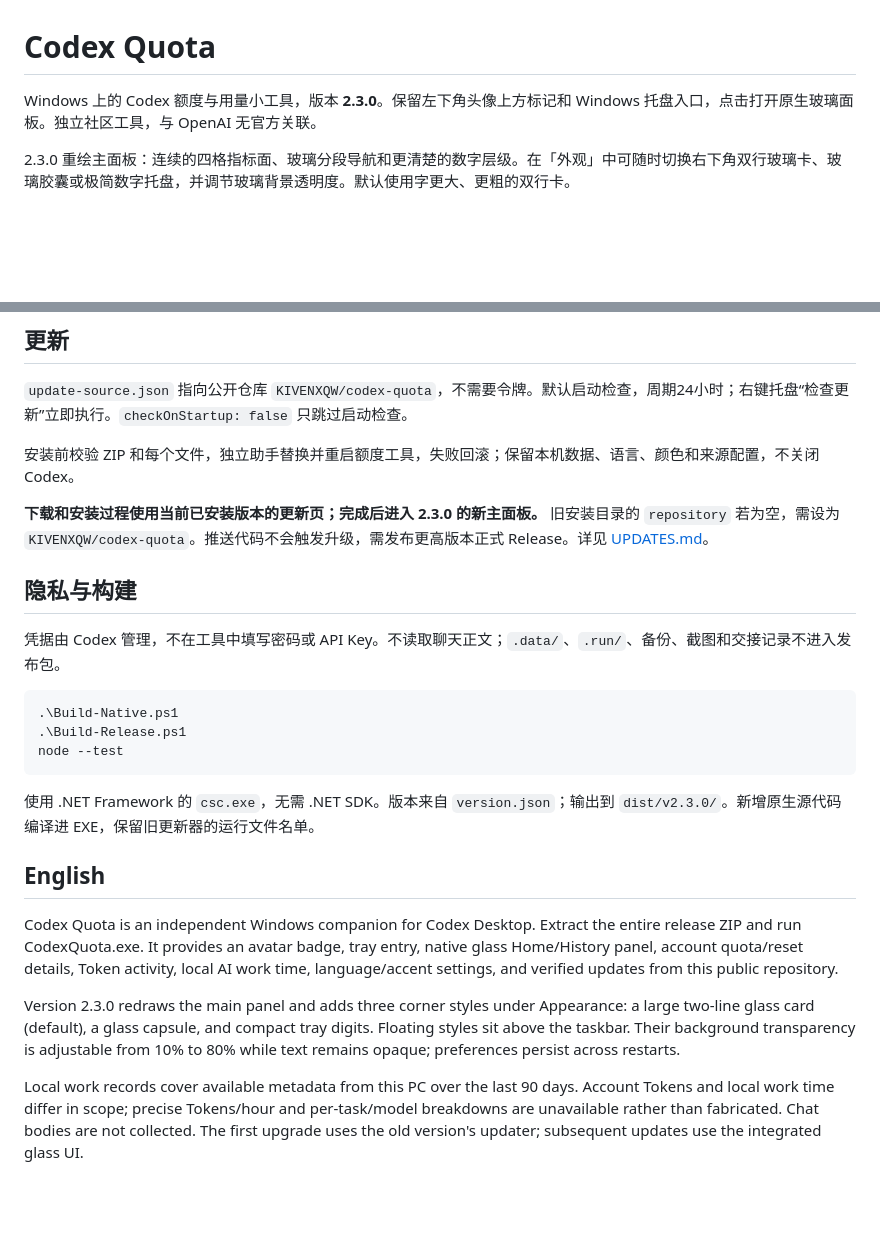
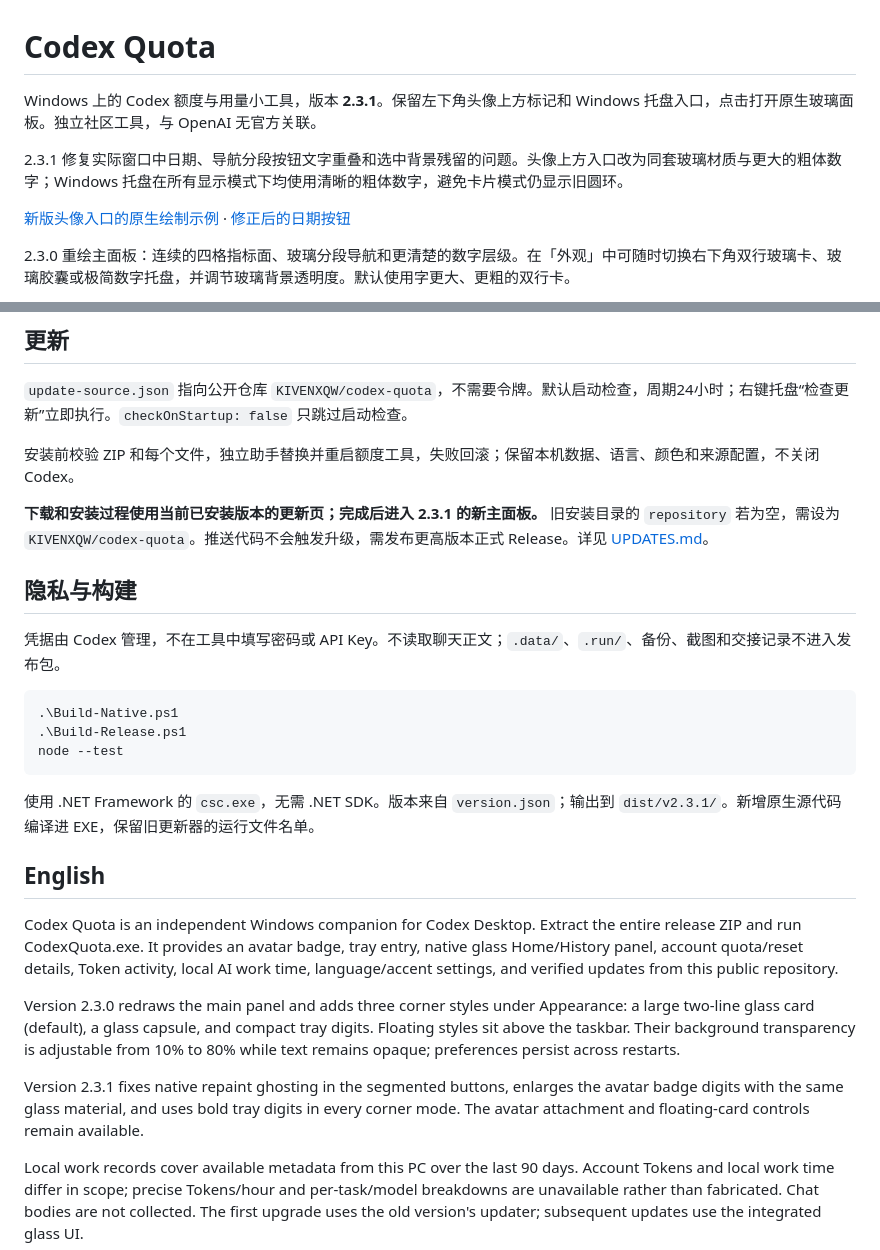
Before and after one commit to KIVENXQW/codex-quota, a Markdown page: README.md, 2 parts joined by grey strips. Rendered like a GitHub page; blank space fills up the shorter version.

Commit message:
fix: clear native segment repaint buffers and unify quota icons

````diff
--- a/README.md
+++ b/README.md
@@ -1,6 +1,10 @@
 # Codex Quota
 
-Windows 上的 Codex 额度与用量小工具，版本 **2.3.0**。保留左下角头像上方标记和 Windows 托盘入口，点击打开原生玻璃面板。独立社区工具，与 OpenAI 无官方关联。
+Windows 上的 Codex 额度与用量小工具，版本 **2.3.1**。保留左下角头像上方标记和 Windows 托盘入口，点击打开原生玻璃面板。独立社区工具，与 OpenAI 无官方关联。
+
+2.3.1 修复实际窗口中日期、导航分段按钮文字重叠和选中背景残留的问题。头像上方入口改为同套玻璃材质与更大的粗体数字；Windows 托盘在所有显示模式下均使用清晰的粗体数字，避免卡片模式仍显示旧圆环。
+
+[新版头像入口的原生绘制示例](docs/images/v2.3.1-badges.png) · [修正后的日期按钮](docs/images/v2.3.1-periods.png)
 
 2.3.0 重绘主面板：连续的四格指标面、玻璃分段导航和更清楚的数字层级。在「外观」中可随时切换右下角双行玻璃卡、玻璃胶囊或极简数字托盘，并调节玻璃背景透明度。默认使用字更大、更粗的双行卡。
 
@@ -46,7 +50,7 @@ Token 来自账户统计，可能延迟。工作时长和已完成回合来自
 
 安装前校验 ZIP 和每个文件，独立助手替换并重启额度工具，失败回滚；保留本机数据、语言、颜色和来源配置，不关闭 Codex。
 
-**下载和安装过程使用当前已安装版本的更新页；完成后进入 2.3.0 的新主面板。** 旧安装目录的 `repository` 若为空，需设为 `KIVENXQW/codex-quota`。推送代码不会触发升级，需发布更高版本正式 Release。详见 [UPDATES.md](UPDATES.md)。
+**下载和安装过程使用当前已安装版本的更新页；完成后进入 2.3.1 的新主面板。** 旧安装目录的 `repository` 若为空，需设为 `KIVENXQW/codex-quota`。推送代码不会触发升级，需发布更高版本正式 Release。详见 [UPDATES.md](UPDATES.md)。
 
 ## 隐私与构建
 
@@ -58,7 +62,7 @@ Token 来自账户统计，可能延迟。工作时长和已完成回合来自
 node --test
 ```
 
-使用 .NET Framework 的 `csc.exe`，无需 .NET SDK。版本来自 `version.json`；输出到 `dist/v2.3.0/`。新增原生源代码编译进 EXE，保留旧更新器的运行文件名单。
+使用 .NET Framework 的 `csc.exe`，无需 .NET SDK。版本来自 `version.json`；输出到 `dist/v2.3.1/`。新增原生源代码编译进 EXE，保留旧更新器的运行文件名单。
 
 ## English
 
@@ -66,4 +70,6 @@ Codex Quota is an independent Windows companion for Codex Desktop. Extract the e
 
 Version 2.3.0 redraws the main panel and adds three corner styles under Appearance: a large two-line glass card (default), a glass capsule, and compact tray digits. Floating styles sit above the taskbar. Their background transparency is adjustable from 10% to 80% while text remains opaque; preferences persist across restarts.
 
+Version 2.3.1 fixes native repaint ghosting in the segmented buttons, enlarges the avatar badge digits with the same glass material, and uses bold tray digits in every corner mode. The avatar attachment and floating-card controls remain available.
+
 Local work records cover available metadata from this PC over the last 90 days. Account Tokens and local work time differ in scope; precise Tokens/hour and per-task/model breakdowns are unavailable rather than fabricated. Chat bodies are not collected. The first upgrade uses the old version's updater; subsequent updates use the integrated glass UI.
````
Also changed, not shown: UPDATES.md (+2 -2 lines), downloads/v2.3.1/RELEASE-NOTES.md (added, +11 -0 lines), docs/images/v2.3.1-badges.png (added), docs/images/v2.3.1-periods.png (added), 10 other files.
